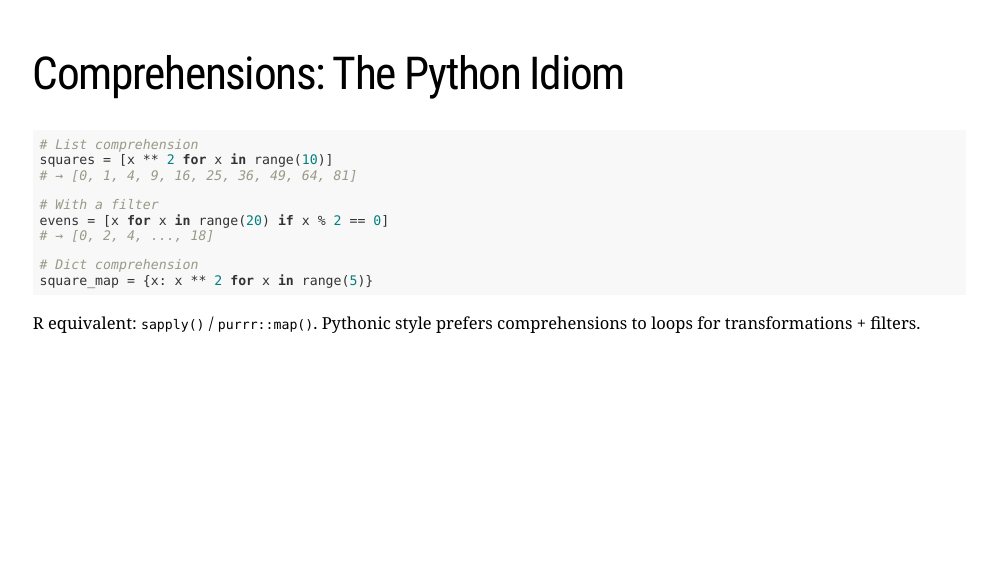
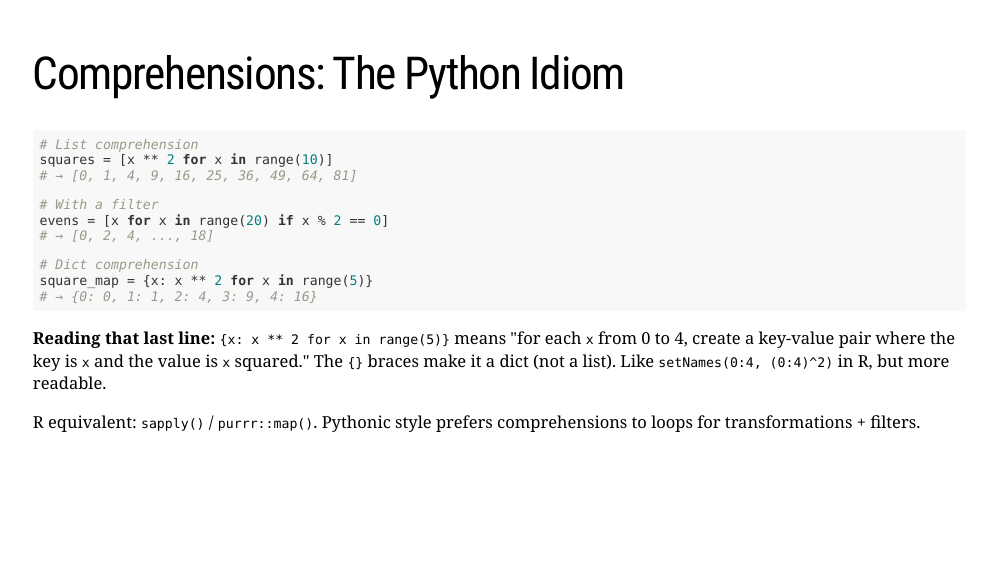
Before and after one commit to fhoces/python-for-r-users, an R Markdown document (module-01/slides.Rmd): page 8 of 20. The pictures show the slides in the output file module-01/slides.html that the author committed with the source; the slides are laid out offline by our stand-in for remark.js, each with all of its steps uncovered, in fonts that may differ from those the slides ask for, and without slide numbers, shadows or browser add-ons.

Commit message:
M1 s8: explain dict comprehension line with output + plain English
Shows the output {0:0, 1:1, 2:4, 3:9, 4:16} and reads the line
in words: "for each x from 0 to 4, create a key:value pair where
the key is x and the value is x squared."

Co-Authored-By: Claude Opus 4.6 (1M context) <noreply@anthropic.com>

````diff
--- a/module-01/slides.Rmd
+++ b/module-01/slides.Rmd
@@ -155,7 +155,12 @@ evens = [x for x in range(20) if x % 2 == 0]
 
 # Dict comprehension
 square_map = {x: x ** 2 for x in range(5)}
+# → {0: 0, 1: 1, 2: 4, 3: 9, 4: 16}
 ```
+
+--
+
+**Reading that last line:** `{x: x ** 2 for x in range(5)}` means "for each `x` from 0 to 4, create a key-value pair where the key is `x` and the value is `x` squared." The `{}` braces make it a dict (not a list). Like `setNames(0:4, (0:4)^2)` in R, but more readable.
 
 --
 
````
Also changed, not shown: module-01/slides.html.
